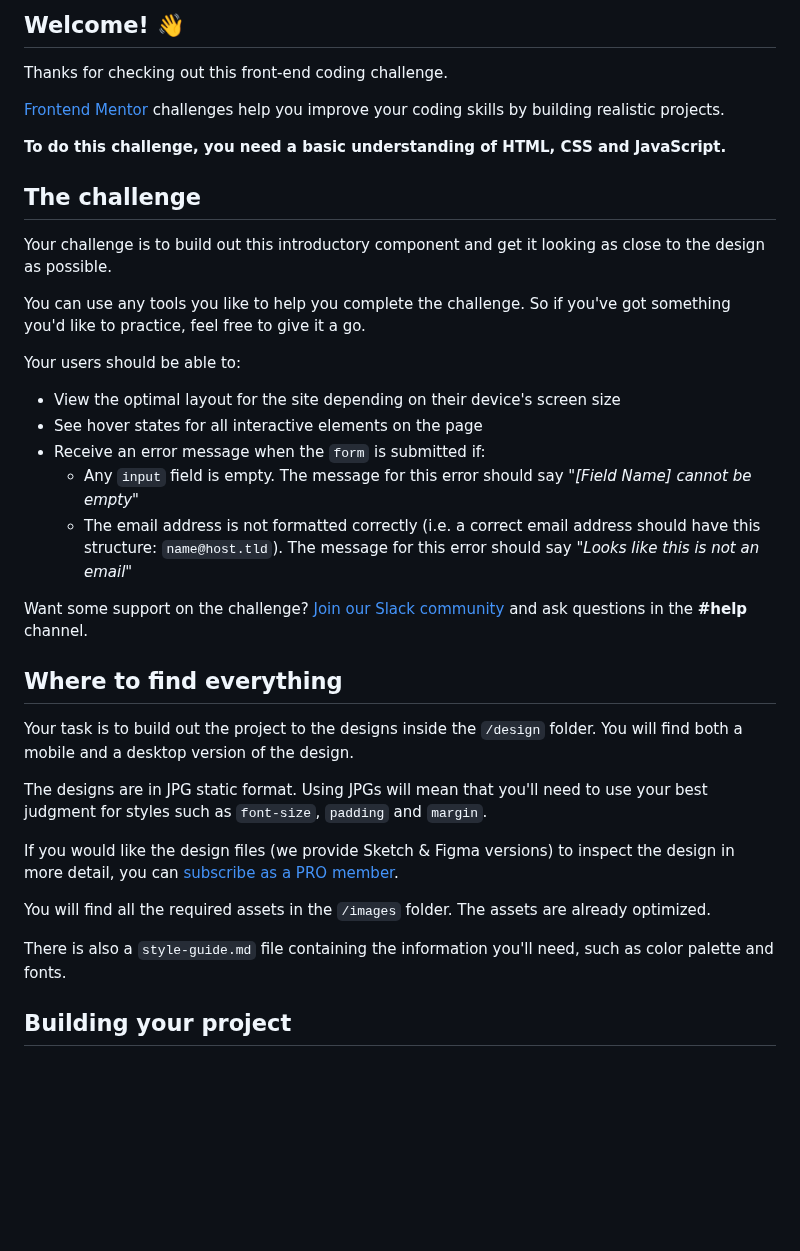
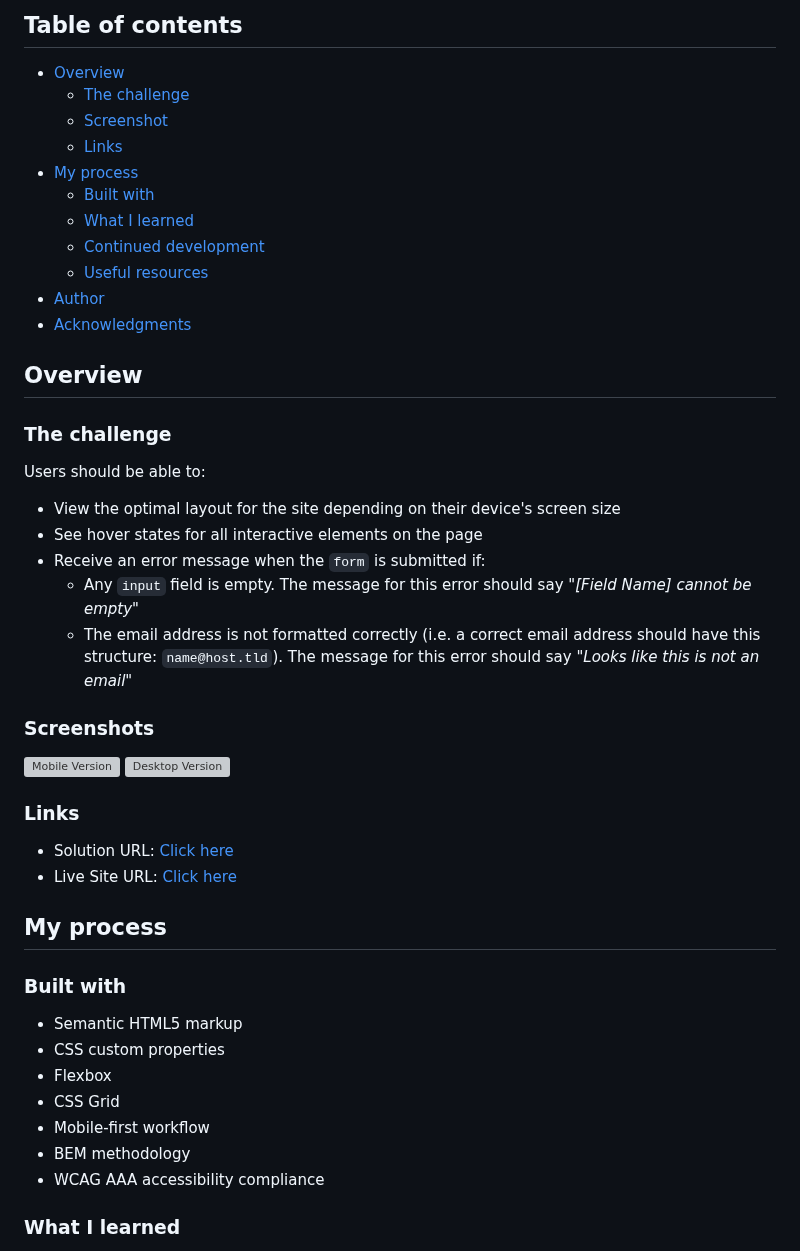
Before and after one commit to odagora/sign-up-form, a Markdown page: README.md, the part around one of its changes. Rendered like a GitHub page; blank space fills up the shorter version; grey boxes are pictures that could not be loaded.

Commit message:
docs: :memo: update README file

```diff
--- a/README.md
+++ b/README.md
@@ -4,19 +4,24 @@
 
-## Welcome! 👋
+## Table of contents
 
-Thanks for checking out this front-end coding challenge.
+- [Overview](#overview)
+  - [The challenge](#the-challenge)
+  - [Screenshot](#screenshot)
+  - [Links](#links)
+- [My process](#my-process)
+  - [Built with](#built-with)
+  - [What I learned](#what-i-learned)
+  - [Continued development](#continued-development)
+  - [Useful resources](#useful-resources)
+- [Author](#author)
+- [Acknowledgments](#acknowledgments)
 
-[Frontend Mentor](https://www.frontendmentor.io) challenges help you improve your coding skills by building realistic projects.
 
-**To do this challenge, you need a basic understanding of HTML, CSS and JavaScript.**
+## Overview
 
-## The challenge
+### The challenge
 
-Your challenge is to build out this introductory component and get it looking as close to the design as possible.
-
-You can use any tools you like to help you complete the challenge. So if you've got something you'd like to practice, feel free to give it a go.
-
-Your users should be able to:
+Users should be able to:
 
 - View the optimal layout for the site depending on their device's screen size
 - See hover states for all interactive elements on the page
@@ -24,19 +29,27 @@ Your users should be able to:
   - Any `input` field is empty. The message for this error should say *"[Field Name] cannot be empty"*
   - The email address is not formatted correctly (i.e. a correct email address should have this structure: `name@host.tld`). The message for this error should say *"Looks like this is not an email"*
 
-Want some support on the challenge? [Join our Slack community](https://www.frontendmentor.io/slack) and ask questions in the **#help** channel.
+### Screenshots
 
-## Where to find everything
+![Mobile Version](https://bit.ly/3Yvny12)
+![Desktop Version](https://bit.ly/3JucJYK)
 
-Your task is to build out the project to the designs inside the `/design` folder. You will find both a mobile and a desktop version of the design.
+### Links
 
-The designs are in JPG static format. Using JPGs will mean that you'll need to use your best judgment for styles such as `font-size`, `padding` and `margin`.
+- Solution URL: [Click here](https://www.frontendmentor.io/solutions/intro-component-with-sign-up-form-n4vhDR_RaB)
+- Live Site URL: [Click here](https://odagora.github.io/sign-up-form/)
 
-If you would like the design files (we provide Sketch & Figma versions) to inspect the design in more detail, you can [subscribe as a PRO member](https://www.frontendmentor.io/pro).
+## My process
 
-You will find all the required assets in the `/images` folder. The assets are already optimized.
+### Built with
 
-There is also a `style-guide.md` file containing the information you'll need, such as color palette and fonts.
+- Semantic HTML5 markup
+- CSS custom properties
+- Flexbox
+- CSS Grid
+- Mobile-first workflow
+- BEM methodology
+- WCAG AAA accessibility compliance
 
-## Building your project
+### What I learned
 
```
Also changed, not shown: other parts of README.md (+66 -45 lines).
